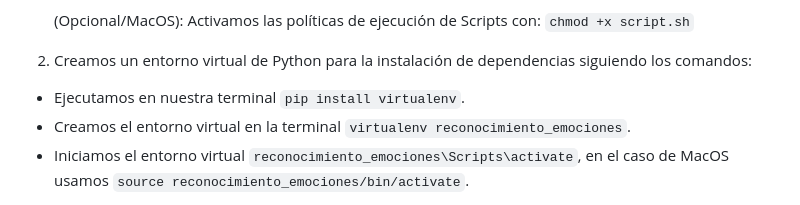
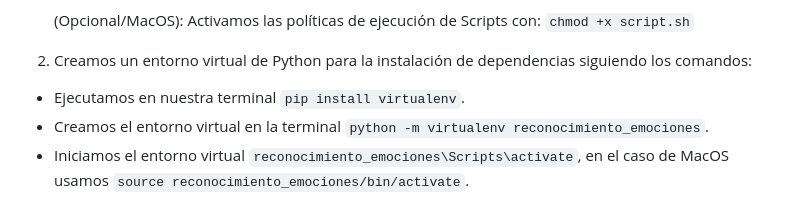
Before and after one commit to AndresPatarroyo1517/revmotion, a Markdown page: README.md, the part around the change. GitHub-like rendering.

```diff
--- a/README.md
+++ b/README.md
@@ -12,7 +12,7 @@ Primeramente, antes de ejecutar y visualizar el proyecto con las páginas web, u
 
 2. Creamos un entorno virtual de Python para la instalación de dependencias siguiendo los comandos:
 - Ejecutamos en nuestra terminal `pip install virtualenv`.
-- Creamos el entorno virtual en la terminal `virtualenv reconocimiento_emociones`.
+- Creamos el entorno virtual en la terminal `python -m virtualenv reconocimiento_emociones`.
 - Iniciamos el entorno virtual `reconocimiento_emociones\Scripts\activate`, en el caso de MacOS usamos `source reconocimiento_emociones/bin/activate`.
 
 3. Con el entorno virtual, procedemos a instalar las dependencias correspondientes en el `requirements.txt` usando este comando en la terminal: `pip install -r requirements.txt`
```
